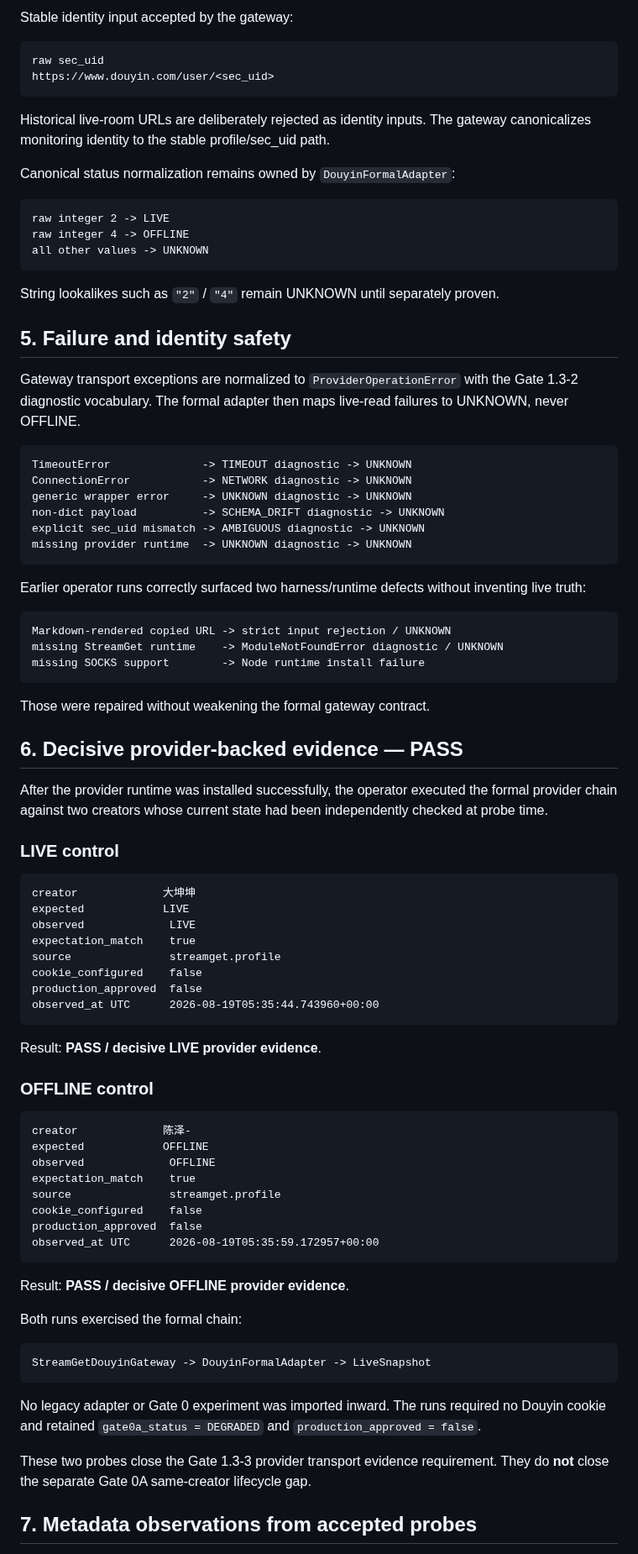
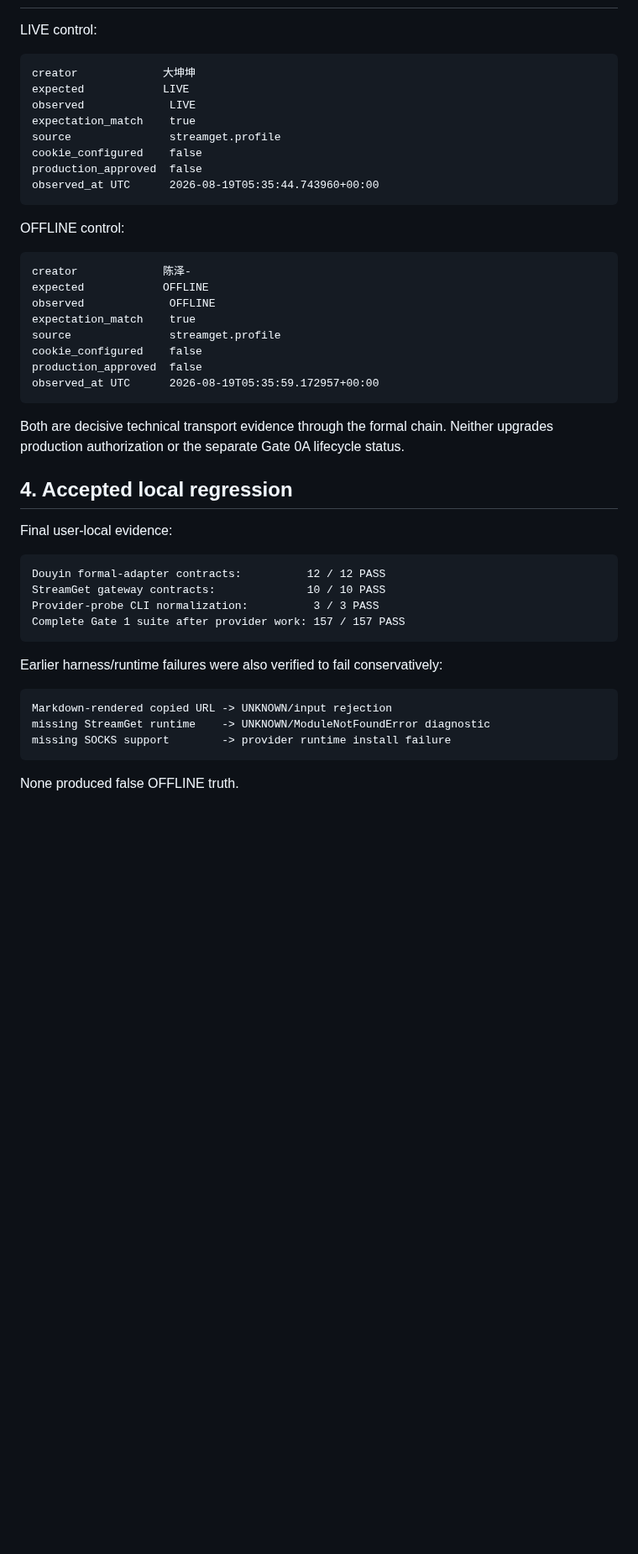
Before and after one commit to hengxiaopai/stage-letter, a Markdown page: docs/gate1/GATE_1_3_DOUYIN.md, the part around one of its changes. Shown at 84% size. Rendered like a GitHub page; blank space fills up the shorter version.

Commit message:
docs: close Gate 1.3-3 Douyin migration

````diff
--- a/docs/gate1/GATE_1_3_DOUYIN.md
+++ b/docs/gate1/GATE_1_3_DOUYIN.md
@@ -99,57 +57,5 @@ httpx[socks]>=0.27
 
-Stable identity input accepted by the gateway:
-
-```text
-raw sec_uid
-https://www.douyin.com/user/<sec_uid>
-```
-
-Historical live-room URLs are deliberately rejected as identity inputs. The
-gateway canonicalizes monitoring identity to the stable profile/sec_uid path.
-
-Canonical status normalization remains owned by `DouyinFormalAdapter`:
-
-```text
-raw integer 2 -> LIVE
-raw integer 4 -> OFFLINE
-all other values -> UNKNOWN
-```
-
-String lookalikes such as `"2"` / `"4"` remain UNKNOWN until separately proven.
-
-## 5. Failure and identity safety
-
-Gateway transport exceptions are normalized to `ProviderOperationError` with the
-Gate 1.3-2 diagnostic vocabulary. The formal adapter then maps live-read failures
-to UNKNOWN, never OFFLINE.
-
-```text
-TimeoutError              -> TIMEOUT diagnostic -> UNKNOWN
-ConnectionError           -> NETWORK diagnostic -> UNKNOWN
-generic wrapper error     -> UNKNOWN diagnostic -> UNKNOWN
-non-dict payload          -> SCHEMA_DRIFT diagnostic -> UNKNOWN
-explicit sec_uid mismatch -> AMBIGUOUS diagnostic -> UNKNOWN
-missing provider runtime  -> UNKNOWN diagnostic -> UNKNOWN
-```
-
-Earlier operator runs correctly surfaced two harness/runtime defects without
-inventing live truth:
-
-```text
-Markdown-rendered copied URL -> strict input rejection / UNKNOWN
-missing StreamGet runtime    -> ModuleNotFoundError diagnostic / UNKNOWN
-missing SOCKS support        -> Node runtime install failure
-```
-
-Those were repaired without weakening the formal gateway contract.
-
-## 6. Decisive provider-backed evidence — PASS
-
-After the provider runtime was installed successfully, the operator executed the
-formal provider chain against two creators whose current state had been
-independently checked at probe time.
-
-### LIVE control
+LIVE control:
 
 ```text
 creator             大坤坤
@@ -162,9 +68,7 @@ production_approved  false
 observed_at UTC      2026-08-19T05:35:44.743960+00:00
 ```
 
-Result: **PASS / decisive LIVE provider evidence**.
-
-### OFFLINE control
+OFFLINE control:
 
 ```text
 creator             陈泽-
@@ -177,20 +81,27 @@ production_approved  false
 observed_at UTC      2026-08-19T05:35:59.172957+00:00
 ```
 
-Result: **PASS / decisive OFFLINE provider evidence**.
+Both are decisive technical transport evidence through the formal chain. Neither
+upgrades production authorization or the separate Gate 0A lifecycle status.
 
-Both runs exercised the formal chain:
+## 4. Accepted local regression
+
+Final user-local evidence:
 
 ```text
-StreamGetDouyinGateway -> DouyinFormalAdapter -> LiveSnapshot
+Douyin formal-adapter contracts:          12 / 12 PASS
+StreamGet gateway contracts:              10 / 10 PASS
+Provider-probe CLI normalization:          3 / 3 PASS
+Complete Gate 1 suite after provider work: 157 / 157 PASS
 ```
 
-No legacy adapter or Gate 0 experiment was imported inward. The runs required no
-Douyin cookie and retained `gate0a_status = DEGRADED` and
-`production_approved = false`.
+Earlier harness/runtime failures were also verified to fail conservatively:
 
-These two probes close the Gate 1.3-3 provider transport evidence requirement.
-They do **not** close the separate Gate 0A same-creator lifecycle gap.
+```text
+Markdown-rendered copied URL -> UNKNOWN/input rejection
+missing StreamGet runtime    -> UNKNOWN/ModuleNotFoundError diagnostic
+missing SOCKS support        -> provider runtime install failure
+```
 
-## 7. Metadata observations from accepted probes
+None produced false OFFLINE truth.
 
````
Also changed, not shown: other parts of docs/gate1/GATE_1_3_DOUYIN.md (+33 -96 lines).
